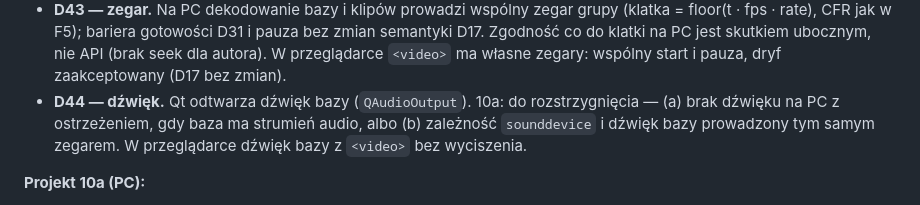
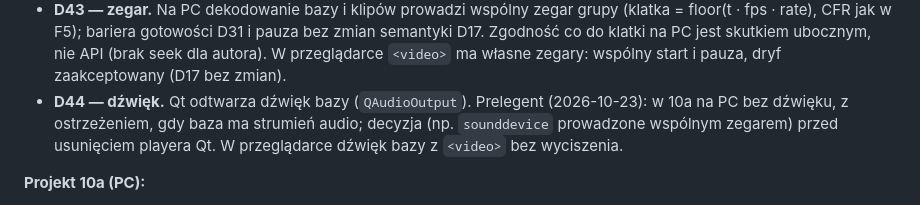
Before and after one commit to SirJamesClarkMaxwell/manim-cue, a Markdown page: PLAN.md, the part around the change. GitHub-like rendering.

Commit message:
docs: D44 — dźwięk na PC odroczony decyzją prelegenta (faza 10)
Co-Authored-By: Claude Opus 5.5 <noreply@anthropic.com>
Claude-Session: https://claude.ai/code/session_017SntgdxiikeNZDehw1rDHH

```diff
--- a/PLAN.md
+++ b/PLAN.md
@@ -1319,9 +1319,9 @@ zmian. Player Qt zostaje domyślny do próby człowieka 10a; usunięcie to osobn
   floor(t · fps · rate), CFR jak w F5); bariera gotowości D31 i pauza bez zmian semantyki D17.
   Zgodność co do klatki na PC jest skutkiem ubocznym, nie API (brak seek dla autora). W przeglądarce
   `<video>` ma własne zegary: wspólny start i pauza, dryf zaakceptowany (D17 bez zmian).
-- **D44 — dźwięk.** Qt odtwarza dźwięk bazy (`QAudioOutput`). 10a: do rozstrzygnięcia — (a) brak
-  dźwięku na PC z ostrzeżeniem, gdy baza ma strumień audio, albo (b) zależność `sounddevice`
-  i dźwięk bazy prowadzony tym samym zegarem. W przeglądarce dźwięk bazy z `<video>` bez wyciszenia.
+- **D44 — dźwięk.** Qt odtwarza dźwięk bazy (`QAudioOutput`). Prelegent (2026-10-23): w 10a na PC
+  bez dźwięku, z ostrzeżeniem, gdy baza ma strumień audio; decyzja (np. `sounddevice` prowadzone
+  wspólnym zegarem) przed usunięciem playera Qt. W przeglądarce dźwięk bazy z `<video>` bez wyciszenia.
 
 **Projekt 10a (PC):**
 - `player/stage.py` — kompozycja z PoC: z-order warstw, `Rect`, ruch `rect_at(t)`, izotropowe
```
